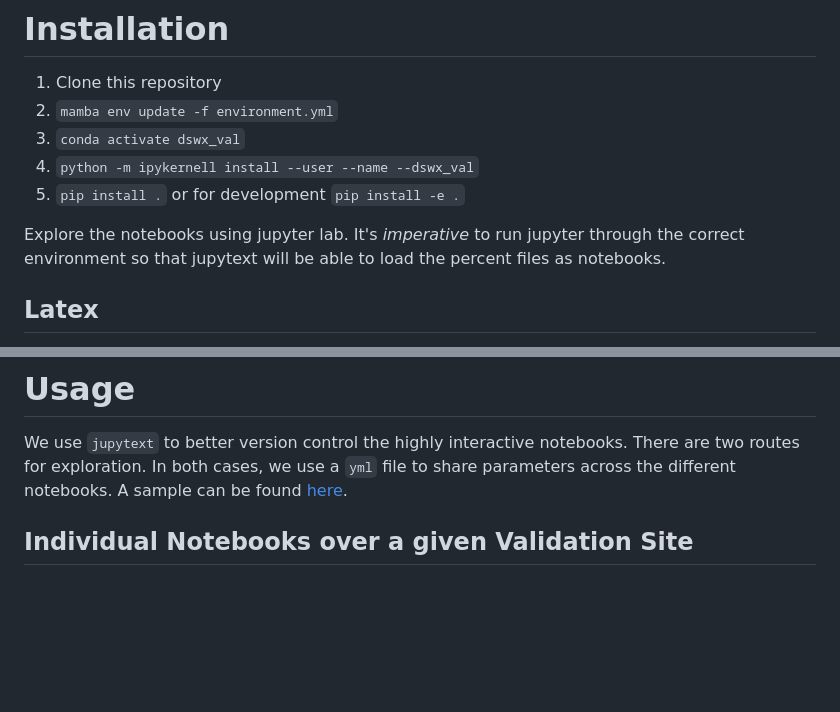
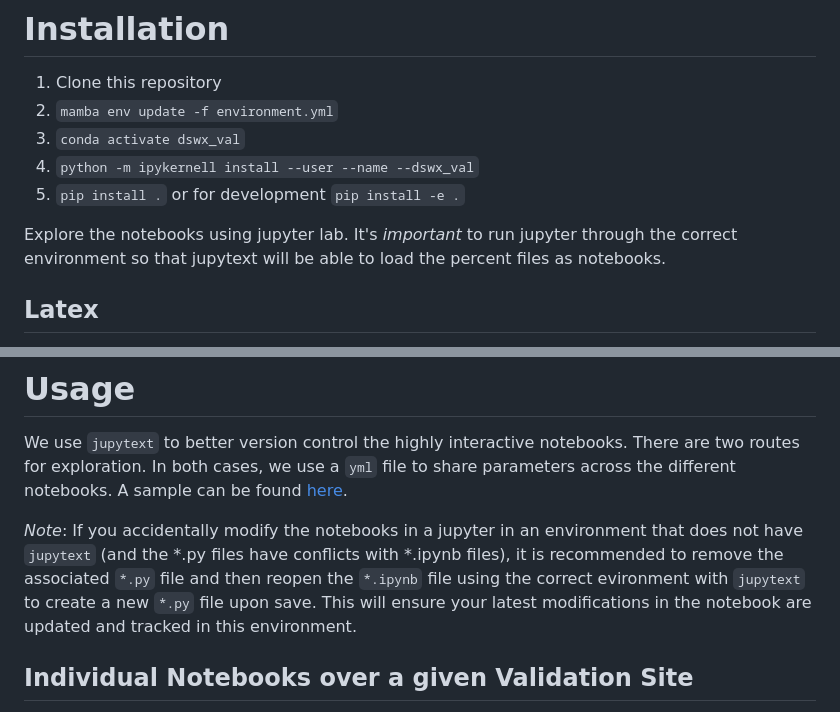
Before and after one commit to OPERA-Cal-Val/DSWx-Requirement-Verification, a Markdown page: README.md, 2 parts joined by grey strips. Drawn GitHub-style; blank space fills up the shorter version.

Commit message:
include note about jupytext

```diff
--- a/README.md
+++ b/README.md
@@ -21,7 +21,7 @@ This repository is the descendent of:
 4. `python -m ipykernell install --user --name --dswx_val`
 5. `pip install .` or for development `pip install -e .`
 
-Explore the notebooks using jupyter lab. It's *imperative* to run jupyter through the correct environment so that jupytext will be able to load the percent files as notebooks.
+Explore the notebooks using jupyter lab. It's *important* to run jupyter through the correct environment so that jupytext will be able to load the percent files as notebooks.
 
 ## Latex
 
@@ -31,6 +31,8 @@ For generating the pdf slides, a working version `latex` is required (specifical
 # Usage
 
 We use `jupytext` to better version control the highly interactive notebooks. There are two routes for exploration. In both cases, we use a `yml` file to share parameters across the different notebooks. A sample can be found [here](notebooks/verification_parameters.yml).
+
+*Note*: If you accidentally modify the notebooks in a jupyter in an environment that does not have `jupytext` (and the *.py files have conflicts with *.ipynb files), it is recommended to remove the associated `*.py` file and then reopen the `*.ipynb` file using the correct evironment with `jupytext` to create a new `*.py` file upon save. This will ensure your latest modifications in the notebook are updated and tracked in this environment.
 
 ## Individual Notebooks over a given Validation Site
 
```
